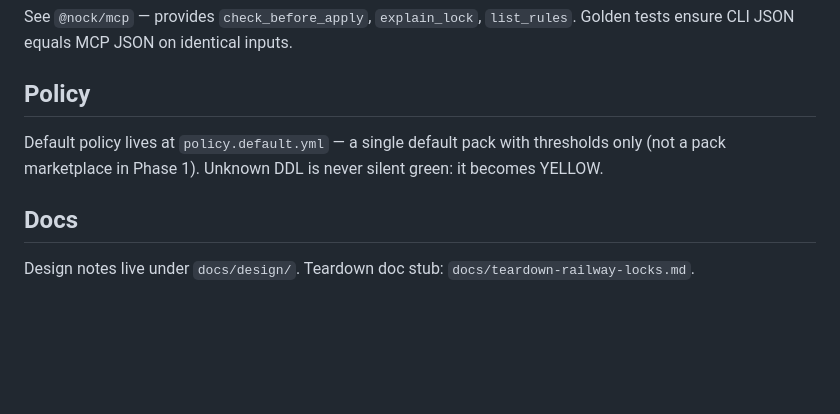
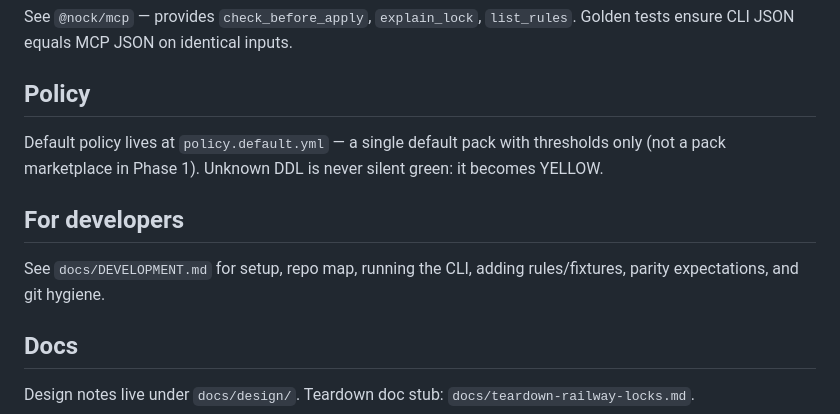
Before and after one commit to saiyamshah1496/nock, a Markdown page: README.md, the part around the change. GitHub-like rendering; blank space fills up the shorter version.

Commit message:
docs: add DEVELOPMENT.md and link from README (developer guide)
Co-authored-by: saiyamshah1496 <saiyamshah1496@users.noreply.github.com>

```diff
--- a/README.md
+++ b/README.md
@@ -76,6 +76,10 @@ See `@nock/mcp` — provides `check_before_apply`, `explain_lock`, `list_rules`.
 
 Default policy lives at `policy.default.yml` — a single default pack with thresholds only (not a pack marketplace in Phase 1). Unknown DDL is never silent green: it becomes YELLOW.
 
+## For developers
+
+See `docs/DEVELOPMENT.md` for setup, repo map, running the CLI, adding rules/fixtures, parity expectations, and git hygiene.
+
 ## Docs
 
 Design notes live under `docs/design/`. Teardown doc stub: `docs/teardown-railway-locks.md`.
```
Also changed, not shown: docs/DEVELOPMENT.md (added, +158 -0 lines).
